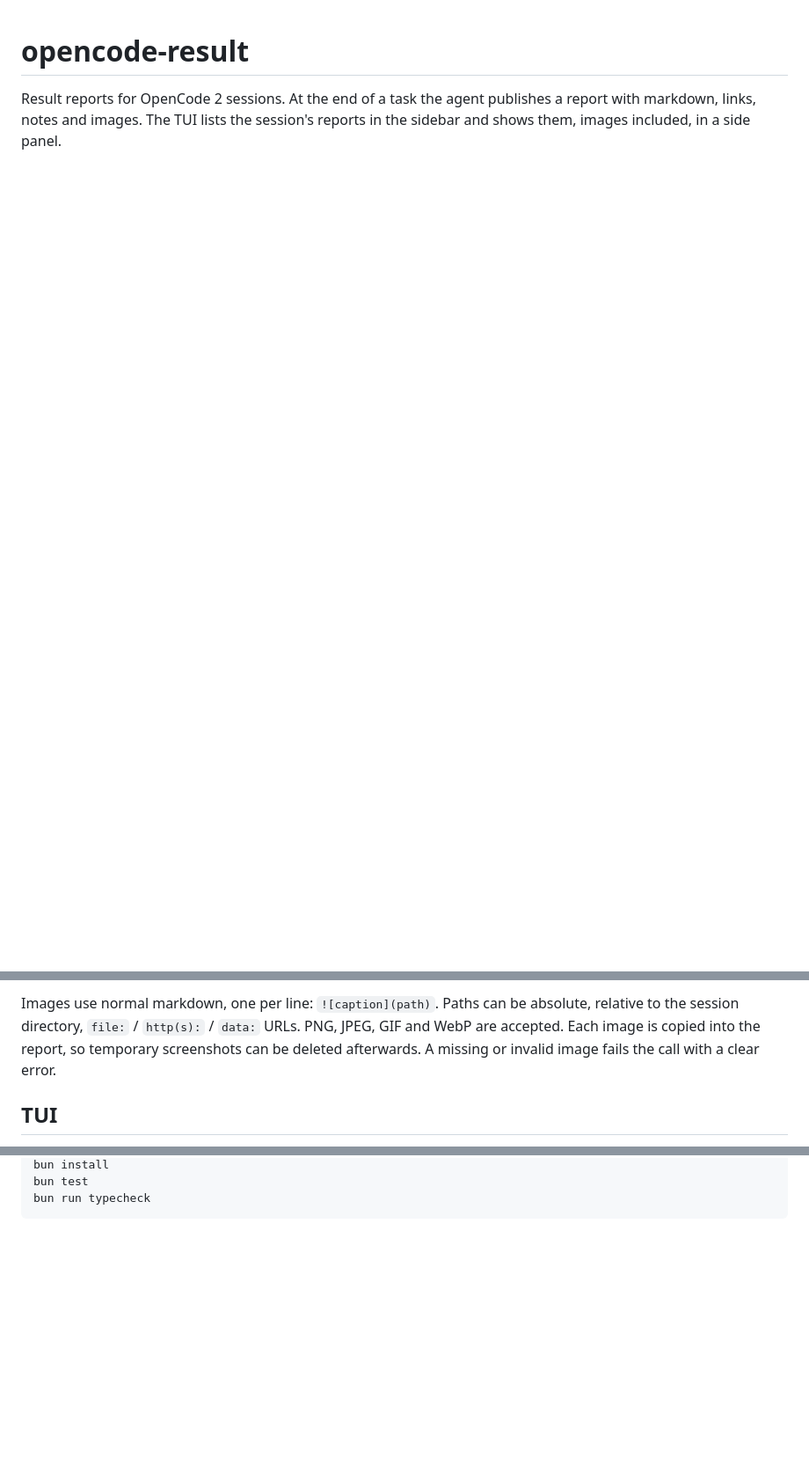
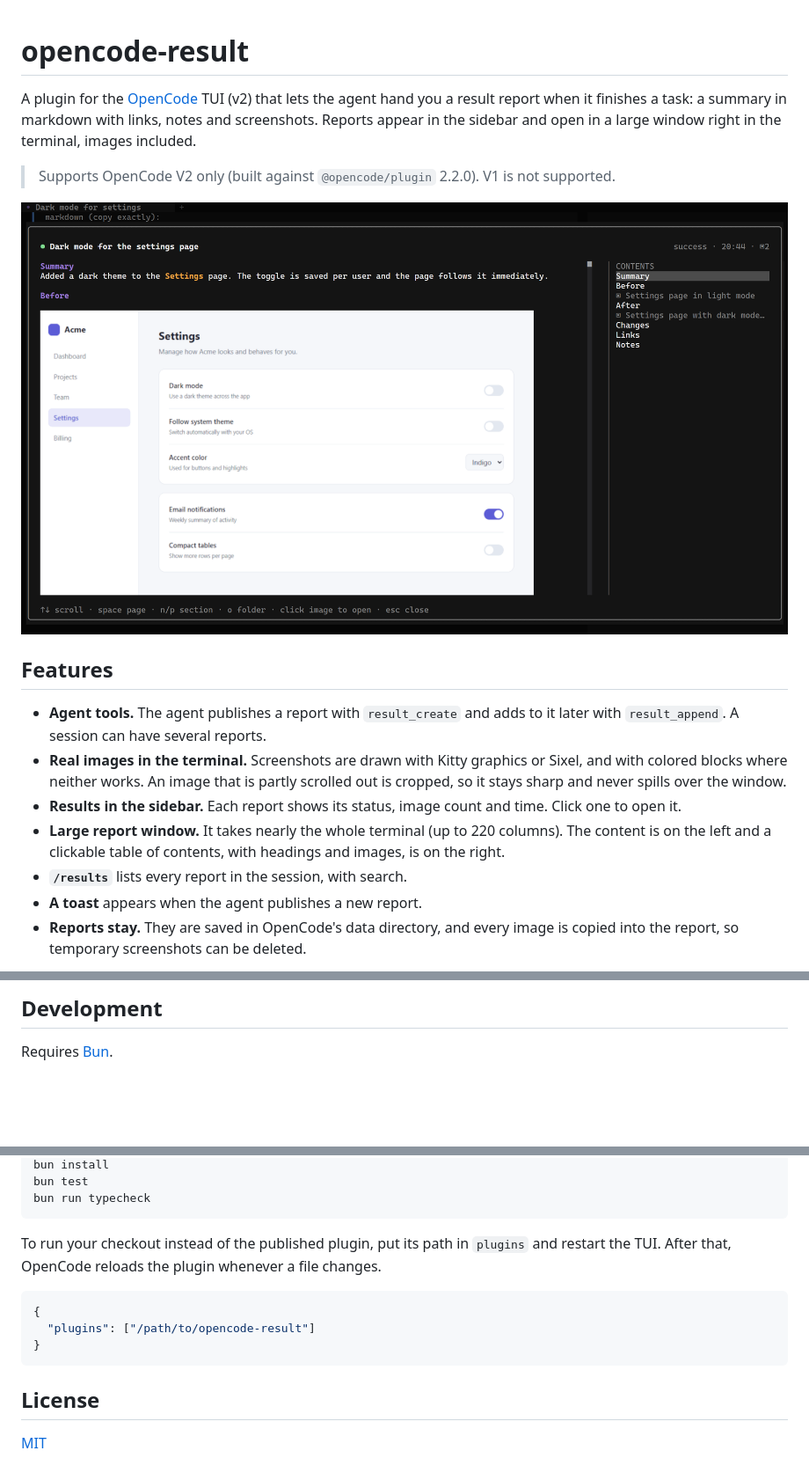
Before and after one commit to igorovh/opencode-result, a Markdown page: README.md, 3 parts joined by grey strips. Shown at 88% size. Rendered like a GitHub page; pictures changed too: docs/report.png (added); blank space fills up the shorter version.

````diff
--- a/README.md
+++ b/README.md
@@ -1,4 +1,27 @@
 # opencode-result
 
-Result reports for OpenCode 2 sessions. At the end of a task the agent publishes a report with markdown, links,
-notes and images. The TUI lists the session's reports in the sidebar and shows them, images included, in a side panel.
+A plugin for the [OpenCode](https://opencode.ai) TUI (v2) that lets the agent hand you a result report when it
+finishes a task: a summary in markdown with links, notes and screenshots. Reports appear in the sidebar and open in a
+large window right in the terminal, images included.
+
+> Supports OpenCode V2 only (built against `@opencode/plugin` 2.2.0). V1 is not supported.
+
+<p align="center">
+  <img src="docs/report.png" alt="A result report with a screenshot and a clickable table of contents" width="1000">
+</p>
+
+## Features
+
+- **Agent tools.** The agent publishes a report with `result_create` and adds to it later with `result_append`.
+  A session can have several reports.
+- **Real images in the terminal.** Screenshots are drawn with Kitty graphics or Sixel, and with colored blocks
+  where neither works. An image that is partly scrolled out is cropped, so it stays sharp and never spills over the
+  window.
+- **Results in the sidebar.** Each report shows its status, image count and time. Click one to open it.
+- **Large report window.** It takes nearly the whole terminal (up to 220 columns). The content is on the left and a
+  clickable table of contents, with headings and images, is on the right.
+- **`/results`** lists every report in the session, with search.
+- **A toast** appears when the agent publishes a new report.
+- **Reports stay.** They are saved in OpenCode's data directory, and every image is copied into the report, so
+  temporary screenshots can be deleted.
+
@@ -34,7 +141,5 @@ Options:
 
-Images use normal markdown, one per line: `![caption](path)`. Paths can be absolute, relative to the session directory,
-`file:` / `http(s):` / `data:` URLs. PNG, JPEG, GIF and WebP are accepted. Each image is copied into the report, so
-temporary screenshots can be deleted afterwards. A missing or invalid image fails the call with a clear error.
+## Development
 
-## TUI
+Requires [Bun](https://bun.sh).
 
@@ -61,3 +150,16 @@ bun install
 bun test
 bun run typecheck
 ```
+
+To run your checkout instead of the published plugin, put its path in `plugins` and restart the TUI. After that,
+OpenCode reloads the plugin whenever a file changes.
+
+```jsonc
+{
+  "plugins": ["/path/to/opencode-result"]
+}
+```
+
+## License
+
+[MIT](LICENSE)
````
Also changed, not shown: other parts of README.md (+99 -31 lines), docs/list.png (added), docs/report-after.png (added), docs/sidebar.png (added), 2 other files.
